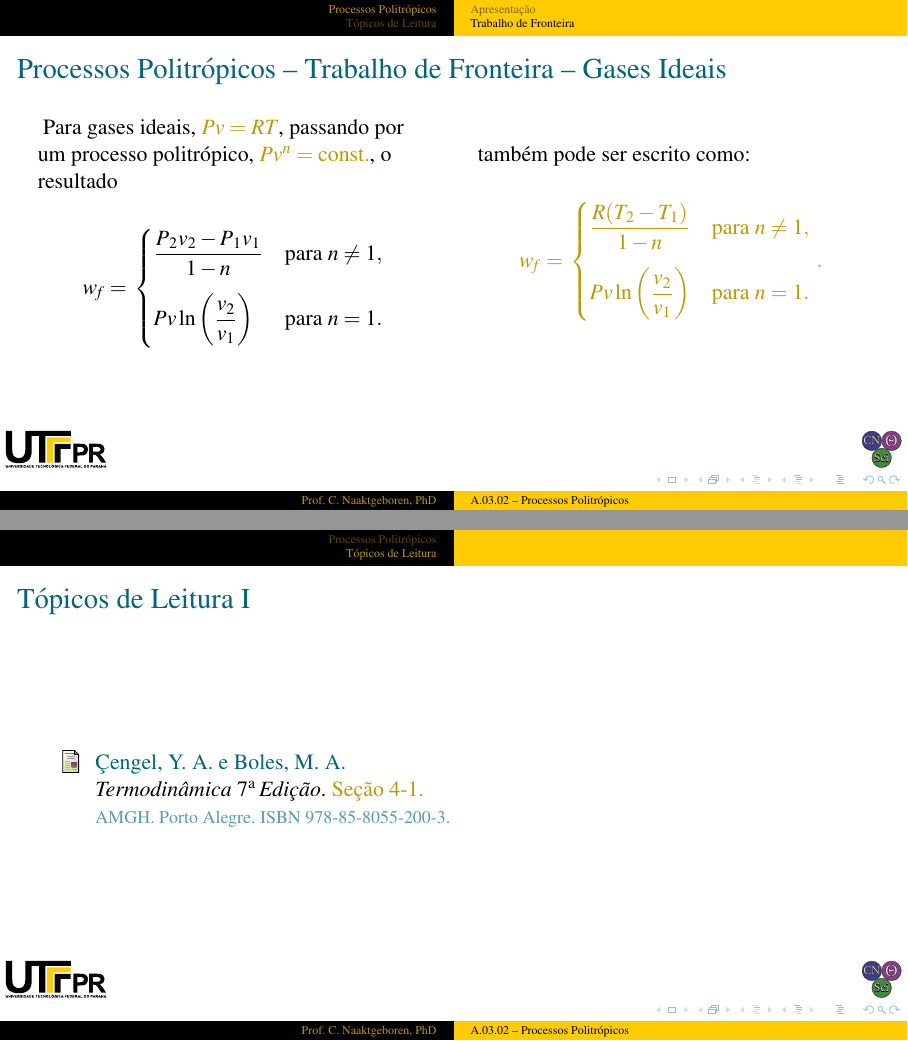
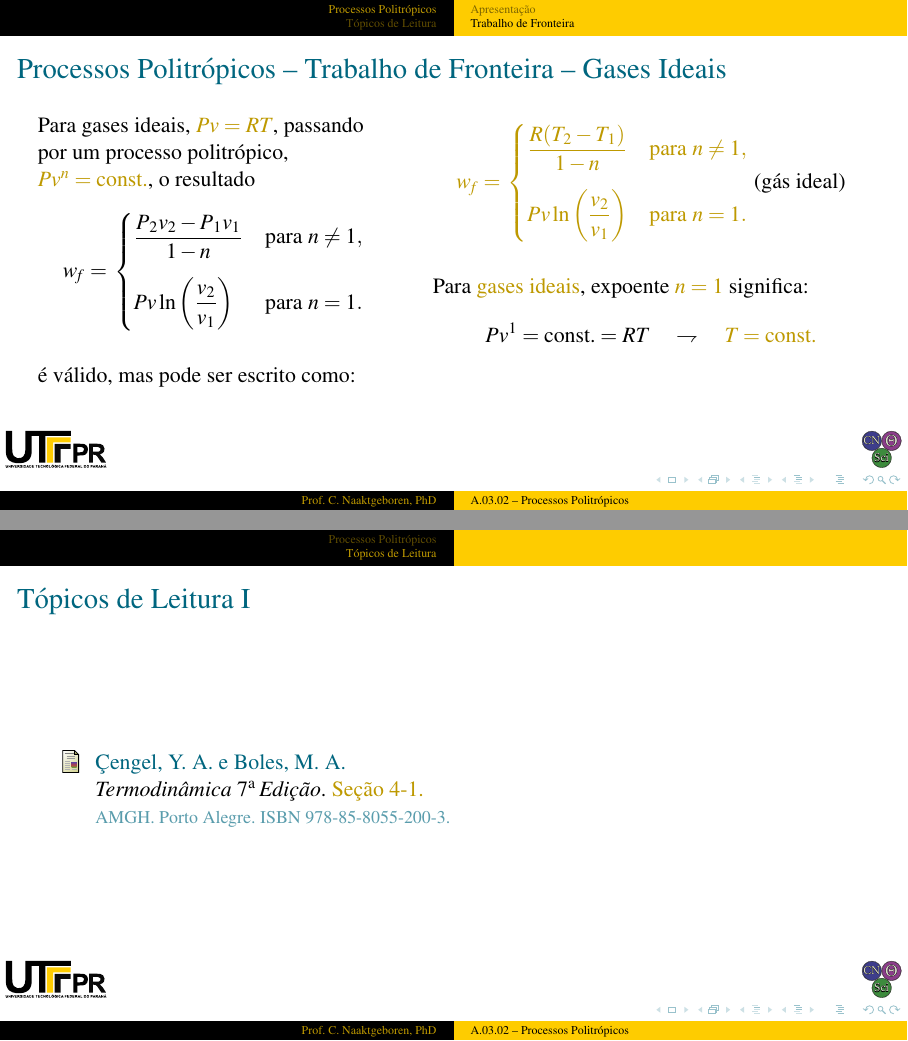
Before and after one commit to CNThermSci/ApplThermSci, LaTeX slides (ApplEngTherm/Part-A-Fundamentals/03-ClosedSystems/02-PolytropicProc/A0302-pt-PRES.tex, which reads ApplEngTherm/Part-A-Fundamentals/03-ClosedSystems/02-PolytropicProc/A0302-pt.tex): pages 43 and 44 of 49 before the commit and pages 45 and 46 of 51 after it, joined at a grey line. The pictures show the PDF file ApplEngTherm/Part-A-Fundamentals/03-ClosedSystems/02-PolytropicProc/A0302-pt-PRES.pdf that the author committed with the source.

Commit message:
UPD the sources for HOUT

```diff
--- a/ApplEngTherm/Part-A-Fundamentals/03-ClosedSystems/02-PolytropicProc/A0302-pt.tex
+++ b/ApplEngTherm/Part-A-Fundamentals/03-ClosedSystems/02-PolytropicProc/A0302-pt.tex
@@ -228,10 +228,10 @@
     %-------------------------------------------------------------------------------------------
     \begin{frame}{Processos Politrópicos -- Trabalho de Fronteira -- Gases Ideais}\vspace*{-2em}
         \begin{columns}
-        \column{0.50\textwidth}
+        \column{0.45\textwidth}
         \uncover<1->{
-            \noindent Para gases ideais, \alert{$Pv = RT$}, passando por um processo
-            politrópico, \alert{$Pv^n = \mbox{const.}$}, o resultado \\[\medskipamount]
+            \par\noindent Para gases ideais, \alert{$Pv = RT$}, passando por um processo
+            politrópico, \alert{$Pv^n = \mbox{const.}$}, o resultado
         }
         \begin{equation*}
             \uncover<2->{
@@ -242,19 +242,25 @@
             \end{cases}\right.
             }
         \end{equation*}
-        \column{0.50\textwidth}
         \uncover<3->{
-            \noindent também pode ser escrito como: \\[\medskipamount]
+            \par\noindent é válido, mas pode ser escrito como: %\\[\medskipamount]
         }
+        \column{0.55\textwidth}
         \begin{equation*}
             \uncover<4->{\alert{
             w_f = \left.\begin{cases}
                 \displaystyle\frac{R(T_2 - T_1)}{1-n} & \text{para $n \neq 1$},
                     \\[\bigskipamount]
                 Pv \ln\left(\displaystyle\frac{v_2}{v_1}\right) & \text{para $n = 1$}.
-            \end{cases}\right..
-            }}
+            \end{cases}\right.}\text{(gás ideal)}
+            }
         \end{equation*}
+        \uncover<5->{
+            \par\noindent Para \alert{gases ideais}, expoente \alert{$n=1$} significa:
+        }
+        \uncover<6->{
+            $$Pv^1 = \mbox{const.} = RT \quad\rightharpoondown\quad \alert{T = \mbox{const.}}$$
+        }
         \end{columns}
     \end{frame}
     %-------------------------------------------------------------------------------------------
```
Also changed, not shown: ApplEngTherm/Part-A-Fundamentals/03-ClosedSystems/02-PolytropicProc/A0302-pt-PRES.pdf, ApplEngTherm/Part-A-Fundamentals/03-ClosedSystems/02-PolytropicProc/A0302-pt.tex (8 more changed lines).
